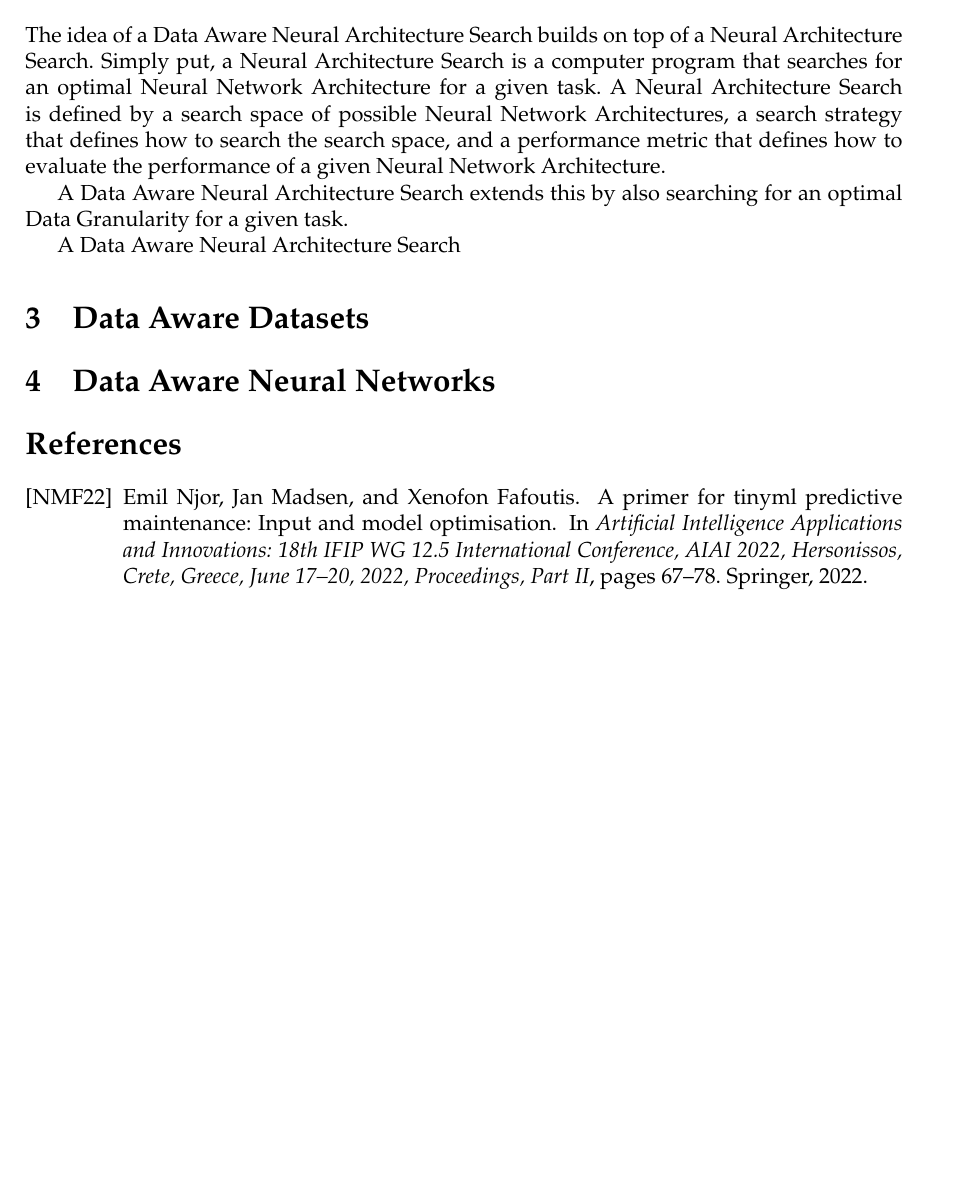
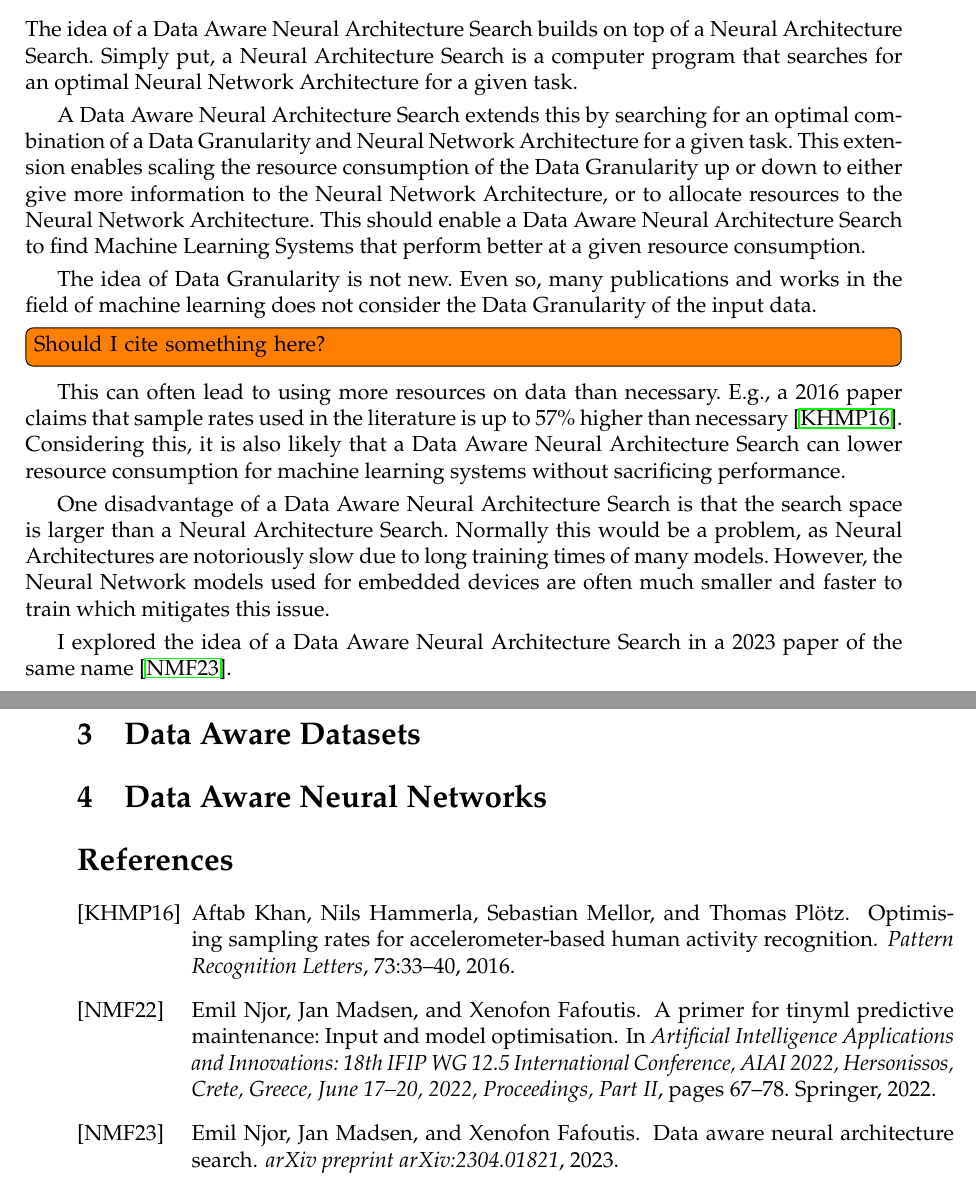
Before and after one commit to Ekhao/ACACES-Poster-Abstract, a LaTeX document (main.tex): part of page 2 of 2 before the commit and two parts of pages 2 and 3 of 3 after it, the two joined at a grey line, cut so that both start at the same text, the shorter picture padded with empty space. Compiled offline with pdfLaTeX.

Commit message:
wrote a section on data aware neural architecture search

```diff
--- a/main.tex
+++ b/main.tex
@@ -1,4 +1,6 @@
 \documentclass{acaces}
+
+\usepackage{todonotes}
 
 \begin{document}
 
@@ -65,18 +67,25 @@ I will introduce the ideas of:
 \section{Data Aware Neural Architecture Search}
 The idea of a Data Aware Neural Architecture Search builds on top of a Neural Architecture Search.
 Simply put, a Neural Architecture Search is a computer program that searches for an optimal Neural Network Architecture for a given task.
-A Neural Architecture Search is defined by a search space of possible Neural Network Architectures, a search strategy that defines how to search the search space, and a performance metric that defines how to evaluate the performance of a given Neural Network Architecture.
 
-A Data Aware Neural Architecture Search extends this by also searching for an optimal Data Granularity for a given task.
+A Data Aware Neural Architecture Search extends this by searching for an optimal combination of a Data Granularity and Neural Network Architecture for a given task.
+This extension enables scaling the resource consumption of the Data Granularity up or down to either give more information to the Neural Network Architecture, or to allocate resources to the Neural Network Architecture.
+This should enable a Data Aware Neural Architecture Search to find Machine Learning Systems that perform better at a given resource consumption.
 
-A Data Aware Neural Architecture Search
+The idea of Data Granularity is not new.
+Even so, many publications and works in the field of machine learning does not consider the Data Granularity of the input data. \todo[inline]{Should I cite something here?}
+This can often lead to using more resources on data than necessary.
+E.g., a 2016 paper claims that sample rates used in the literature is up to 57\% higher than necessary \cite{khan2016optimising}.
+Considering this, it is also likely that a Data Aware Neural Architecture Search can lower resource consumption for machine learning systems without sacrificing performance.
 
-% Advantages
+One disadvantage of a Data Aware Neural Architecture Search is that the search space is larger than a Neural Architecture Search.
+Normally this would be a problem, as Neural Architectures are notoriously slow due to long training times of many models.
+However, the Neural Network models used for embedded devices are often much smaller and faster to train which mitigates this issue.
 
-% Disadvantages
-% Larger Search Space
+I explored the idea of a Data Aware Neural Architecture Search in a 2023 paper of the same name \cite{njor2023data}.
 
 \section{Data Aware Datasets}
+
 % Many datasets can relatively simply be loaded at different data granularities
 % Ease of use is important for adoption
 
```
Also changed, not shown: bibliography.bib (+17 -0 lines).
